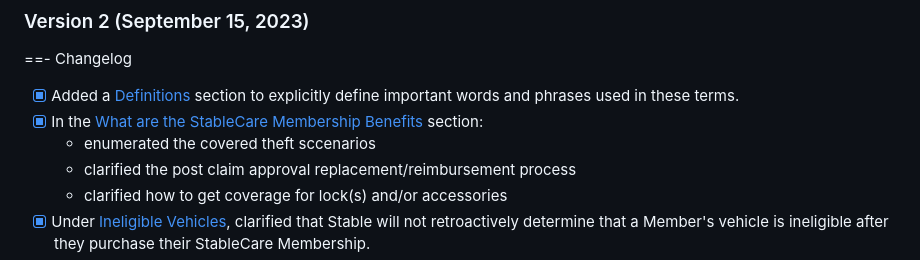
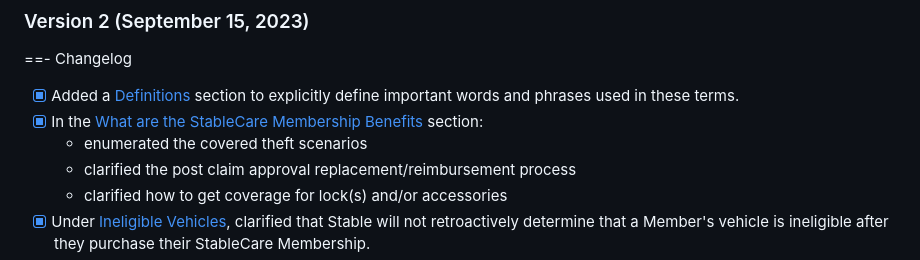
Before and after one commit to JordanAbacus/stable-app-docs, a Markdown page: stablecare/terms-and-conditions.md, the part around the change. Rendered like a GitHub page.

Commit message:
spelling mistake fixed

```diff
--- a/stablecare/terms-and-conditions.md
+++ b/stablecare/terms-and-conditions.md
@@ -667,7 +667,7 @@ For your convenience, we maintain copies of our previous versions of these Terms
 ==- Changelog
 - [x] Added a [Definitions](#definitions) section to explicitly define important words and phrases used in these terms.
 - [x] In the [What are the StableCare Membership Benefits](#what-are-the-stablecare-membership-benefits) section:
-    - enumerated the covered theft sccenarios
+    - enumerated the covered theft scenarios
     - clarified the post claim approval replacement/reimbursement process
     - clarified how to get coverage for lock(s) and/or accessories
 - [x] Under [Ineligible Vehicles](#ineligible-vehicles), clarified that Stable will not retroactively determine that a Member's vehicle is ineligible after they purchase their StableCare Membership.
```
